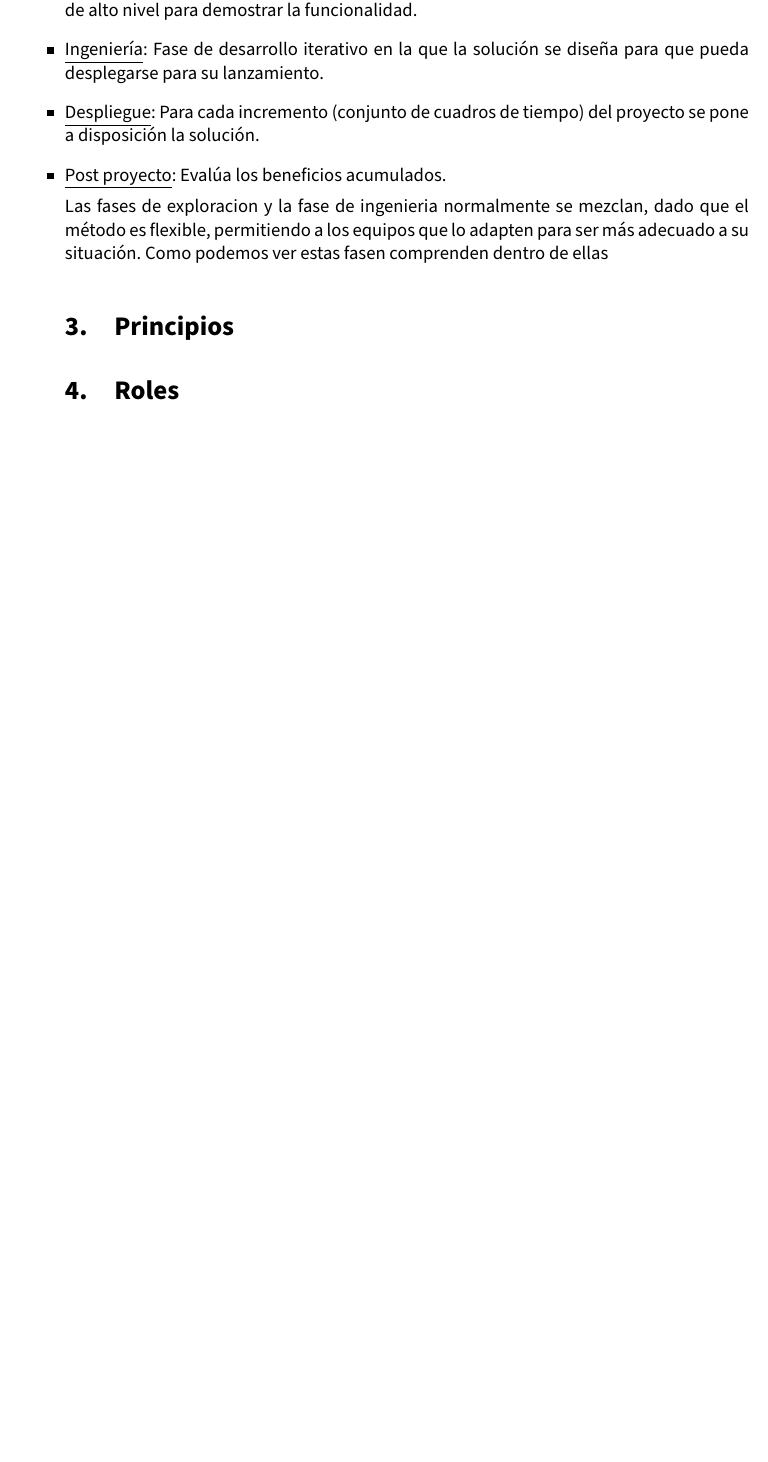
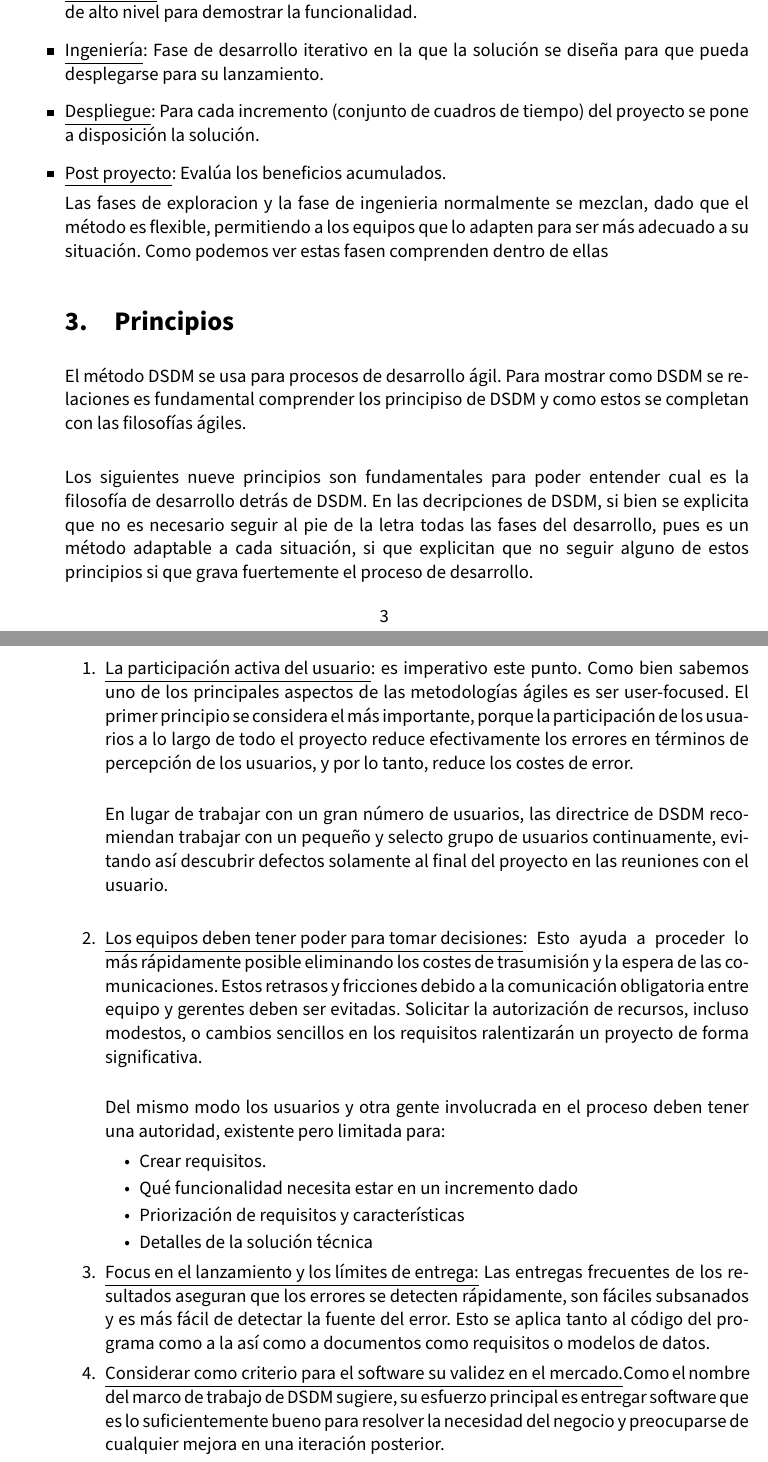
Before and after one commit to Lauragg/MDA, a LaTeX document (Trabajo/trabajo.tex): part of page 4 of 6 before the commit and two parts of pages 4 and 5 of 8 after it, the two joined at a grey line, cut so that both start at the same text, the shorter picture padded with empty space. Compiled offline with pdfLaTeX.

```diff
--- a/Trabajo/trabajo.tex
+++ b/Trabajo/trabajo.tex
@@ -139,3 +139,33 @@
 
 
 \section{Principios}
+
+El método DSDM se usa para procesos de desarrollo ágil. Para mostrar como DSDM se relaciones es fundamental comprender los principiso de DSDM y como estos se completan con las filosofías ágiles.\\
+
+Los siguientes nueve principios son fundamentales para poder entender cual es la filosofía de desarrollo detrás de DSDM. En las decripciones de DSDM, si bien se explicita que no es necesario seguir al pie de la letra todas las fases del desarrollo, pues es un método adaptable a cada situación, si que explicitan que no seguir alguno de estos principios si que grava fuertemente el proceso de desarrollo.
+
+\begin{enumerate}
+	\item \underline{La participación activa del usuario}: es imperativo este punto. Como bien sabemos uno de los principales aspectos de las metodologías ágiles es ser user-focused. El primer principio se considera el más importante, porque la participación de los usuarios a lo largo de todo el proyecto reduce efectivamente los errores en términos de percepción de los usuarios, y por lo tanto, reduce los costes de error. \\
+
+
+En lugar de trabajar con un gran número de usuarios, las directrice de  DSDM  recomiendan trabajar con un pequeño y selecto grupo de usuarios continuamente, evitando así descubrir defectos solamente al final del proyecto en las reuniones con el usuario.\\
+
+
+\item \underline{Los equipos deben tener poder para tomar decisiones}: Esto ayuda a proceder lo más rápidamente posible eliminando los costes de trasumisión y la espera de las comunicaciones. Estos retrasos y fricciones debido a la comunicación obligatoria entre equipo y gerentes deben ser evitadas. Solicitar
+la autorización de recursos, incluso modestos, o cambios sencillos en los requisitos ralentizarán un proyecto de forma significativa.\\
+
+ Del mismo modo los usuarios y otra gente involucrada en el proceso deben tener una autoridad, existente pero limitada para:
+\begin{itemize}
+	\item  Crear requisitos.
+    \item Qué funcionalidad necesita estar en un incremento dado
+    \item Priorización de requisitos y características
+    \item Detalles de la solución técnica
+\end{itemize}
+
+
+\item \underline{Focus en el lanzamiento y los límites de entrega:} Las entregas frecuentes de los resultados aseguran que los errores se detecten rápidamente, son fáciles subsanados y es más fácil de detectar la fuente del error. Esto se aplica tanto al código del programa como a la
+así como a documentos como requisitos o modelos de datos.
+
+
+\item \underline{Considerar como criterio para el software su validez en el mercado.}Como el nombre del marco de trabajo de DSDM sugiere, su esfuerzo principal es entregar
+software que es lo suficientemente bueno para resolver la necesidad del negocio y preocuparse de cualquier mejora en una iteración posterior.
```
Also changed, not shown: Trabajo/trabajo.tex (31 more changed lines).
